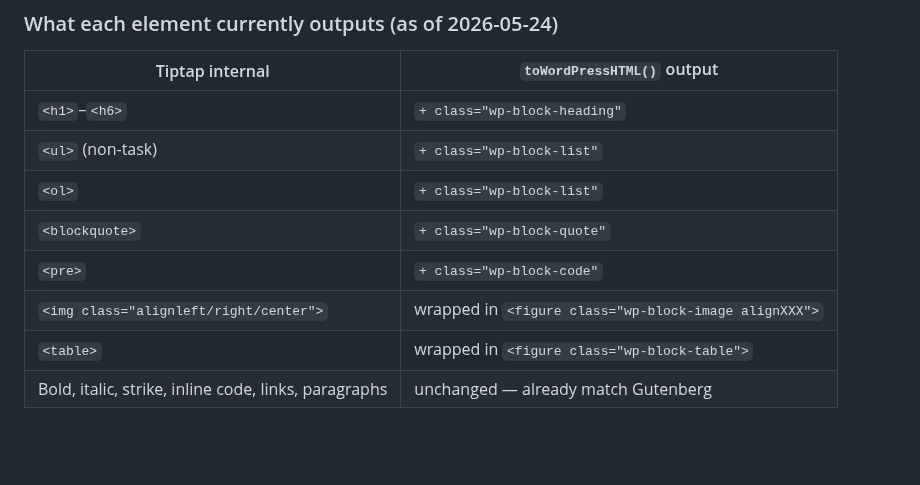
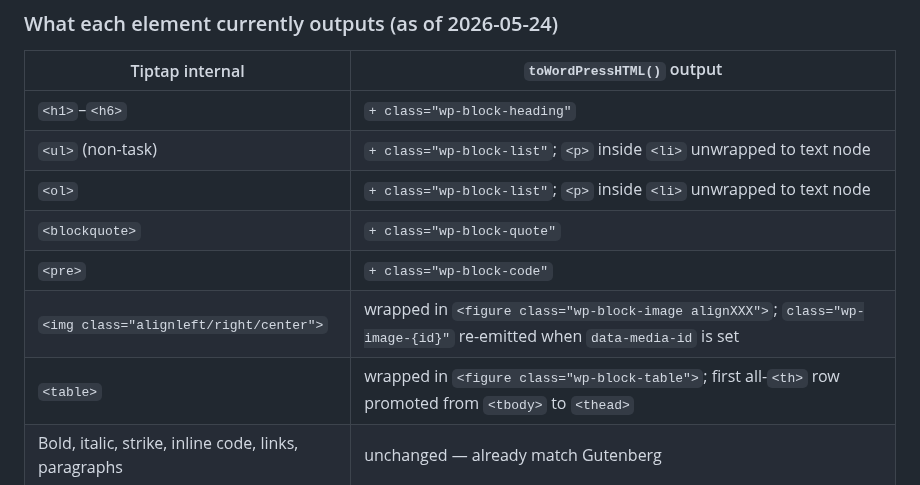
Before and after one commit to cpoteet/Quill, a Markdown page: CLAUDE.md, the part around the change. Rendered like a GitHub page; blank space fills up the shorter version.

Commit message:
docs: sync CLAUDE.md and Quill.md with recent implementation changes
- Update toWordPressHTML() output table for li <p>-unwrapping, wp-image-{id}
  class re-emission, and thead promotion (from dea47c2)
- Remove stale CDN/esm.sh references now that Tiptap is bundled locally
- Remove task list from Quill.md feature table (toolbar button was removed)

Co-Authored-By: Claude Sonnet 4.6 <noreply@anthropic.com>

```diff
--- a/CLAUDE.md
+++ b/CLAUDE.md
@@ -136,12 +136,12 @@ All WordPress/Gutenberg HTML compatibility lives in two places in `Sources/Quill
 | Tiptap internal | `toWordPressHTML()` output |
 |---|---|
 | `<h1>`–`<h6>` | `+ class="wp-block-heading"` |
-| `<ul>` (non-task) | `+ class="wp-block-list"` |
-| `<ol>` | `+ class="wp-block-list"` |
+| `<ul>` (non-task) | `+ class="wp-block-list"`; `<p>` inside `<li>` unwrapped to text node |
+| `<ol>` | `+ class="wp-block-list"`; `<p>` inside `<li>` unwrapped to text node |
 | `<blockquote>` | `+ class="wp-block-quote"` |
 | `<pre>` | `+ class="wp-block-code"` |
-| `<img class="alignleft/right/center">` | wrapped in `<figure class="wp-block-image alignXXX">` |
-| `<table>` | wrapped in `<figure class="wp-block-table">` |
+| `<img class="alignleft/right/center">` | wrapped in `<figure class="wp-block-image alignXXX">`; `class="wp-image-{id}"` re-emitted when `data-media-id` is set |
+| `<table>` | wrapped in `<figure class="wp-block-table">`; first all-`<th>` row promoted from `<tbody>` to `<thead>` |
 | Bold, italic, strike, inline code, links, paragraphs | unchanged — already match Gutenberg |
 
 ### How to update when WordPress changes its HTML format
```
Also changed, not shown: docs/Quill.md (+1 -4 lines).
